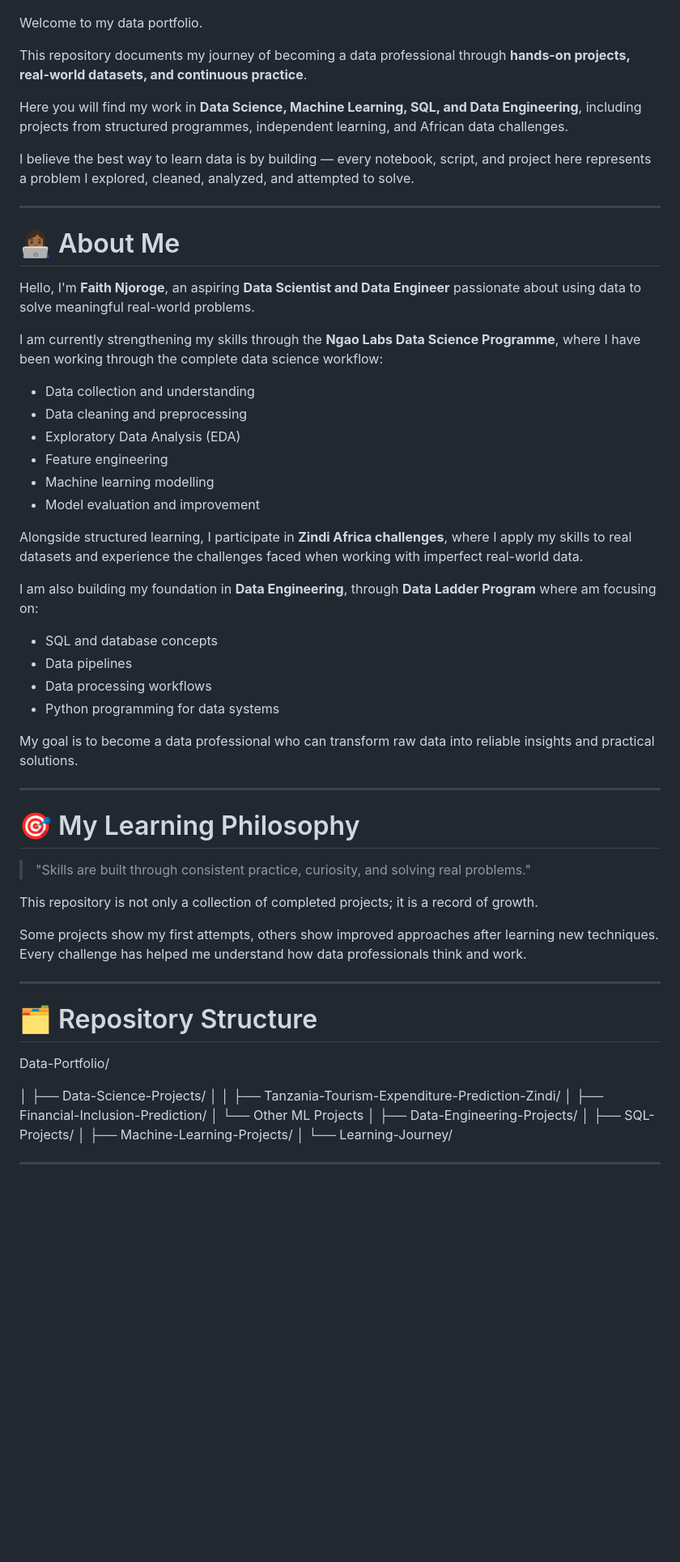
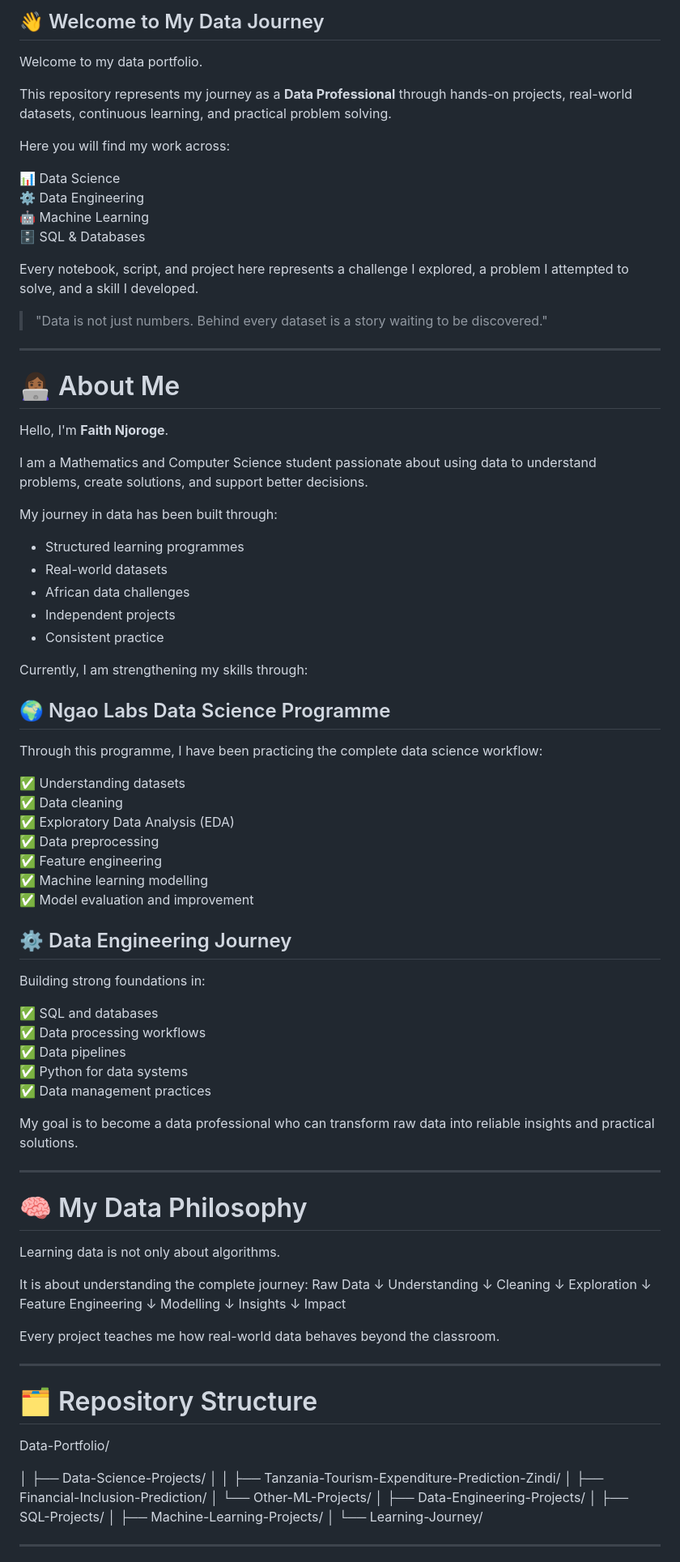
Before and after one commit to FNNtechdev/Data-Portfolio, a Markdown page: README.md, the part around one of its changes. Shown at 81% size. GitHub-like rendering; blank space fills up the shorter version.

```diff
--- a/README.md
+++ b/README.md
@@ -7,47 +18,94 @@
+## 👋 Welcome to My Data Journey
 
 Welcome to my data portfolio.
 
-This repository documents my journey of becoming a data professional through **hands-on projects, real-world datasets, and continuous practice**.
+This repository represents my journey as a **Data Professional** through hands-on projects, real-world datasets, continuous learning, and practical problem solving.
 
-Here you will find my work in **Data Science, Machine Learning, SQL, and Data Engineering**, including projects from structured programmes, independent learning, and African data challenges.
+Here you will find my work across:
 
-I believe the best way to learn data is by building — every notebook, script, and project here represents a problem I explored, cleaned, analyzed, and attempted to solve.
+📊 Data Science
+⚙️ Data Engineering
+🤖 Machine Learning
+🗄️ SQL & Databases
+
+Every notebook, script, and project here represents a challenge I explored, a problem I attempted to solve, and a skill I developed.
+
+> "Data is not just numbers. Behind every dataset is a story waiting to be discovered."
+
 
 ---
 
 # 👩🏾‍💻 About Me
 
-Hello, I'm **Faith Njoroge**, an aspiring **Data Scientist and Data Engineer** passionate about using data to solve meaningful real-world problems.
+Hello, I'm **Faith Njoroge**.
 
-I am currently strengthening my skills through the **Ngao Labs Data Science Programme**, where I have been working through the complete data science workflow:
+I am a Mathematics and Computer Science student passionate about using data to understand problems, create solutions, and support better decisions.
 
-- Data collection and understanding
-- Data cleaning and preprocessing
-- Exploratory Data Analysis (EDA)
-- Feature engineering
-- Machine learning modelling
-- Model evaluation and improvement
+My journey in data has been built through:
 
-Alongside structured learning, I participate in **Zindi Africa challenges**, where I apply my skills to real datasets and experience the challenges faced when working with imperfect real-world data.
+- Structured learning programmes
+- Real-world datasets
+- African data challenges
+- Independent projects
+- Consistent practice
 
-I am also building my foundation in **Data Engineering**, through **Data Ladder Program** where am focusing on:
 
-- SQL and database concepts
-- Data pipelines
-- Data processing workflows
-- Python programming for data systems
+Currently, I am strengthening my skills through:
+
+
+## 🌍 Ngao Labs Data Science Programme
+
+Through this programme, I have been practicing the complete data science workflow:
+
+✅ Understanding datasets
+✅ Data cleaning
+✅ Exploratory Data Analysis (EDA)
+✅ Data preprocessing
+✅ Feature engineering
+✅ Machine learning modelling
+✅ Model evaluation and improvement
+
+
+## ⚙️ Data Engineering Journey
+
+Building strong foundations in:
+
+✅ SQL and databases
+✅ Data processing workflows
+✅ Data pipelines
+✅ Python for data systems
+✅ Data management practices
+
 
 My goal is to become a data professional who can transform raw data into reliable insights and practical solutions.
 
+
 ---
 
-# 🎯 My Learning Philosophy
+# 🧠 My Data Philosophy
 
-> "Skills are built through consistent practice, curiosity, and solving real problems."
+Learning data is not only about algorithms.
 
-This repository is not only a collection of completed projects; it is a record of growth.
+It is about understanding the complete journey:
+Raw Data
+↓
+Understanding
+↓
+Cleaning
+↓
+Exploration
+↓
+Feature Engineering
+↓
+Modelling
+↓
+Insights
+↓
+Impact
 
-Some projects show my first attempts, others show improved approaches after learning new techniques. Every challenge has helped me understand how data professionals think and work.
+
+Every project teaches me how real-world data behaves beyond the classroom.
+
 
 ---
 
@@ -59,7 +117,7 @@ Data-Portfolio/
 │
 │ ├── Tanzania-Tourism-Expenditure-Prediction-Zindi/
 │ ├── Financial-Inclusion-Prediction/
-│ └── Other ML Projects
+│ └── Other-ML-Projects/
 │
 ├── Data-Engineering-Projects/
 │
```
Also changed, not shown: other parts of README.md (+136 -32 lines).
